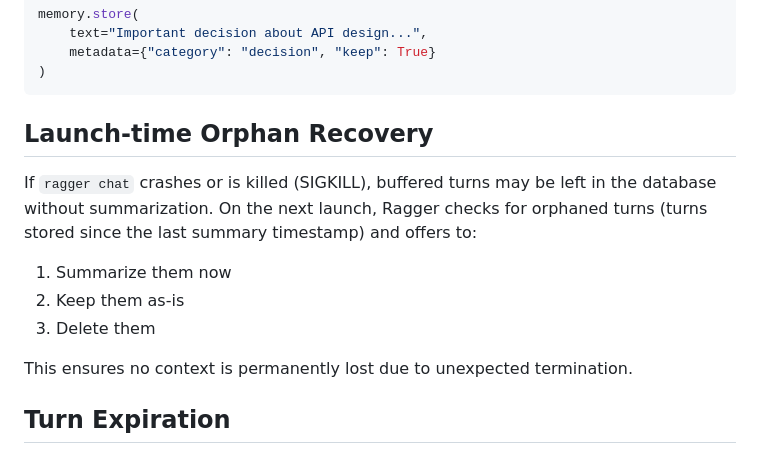
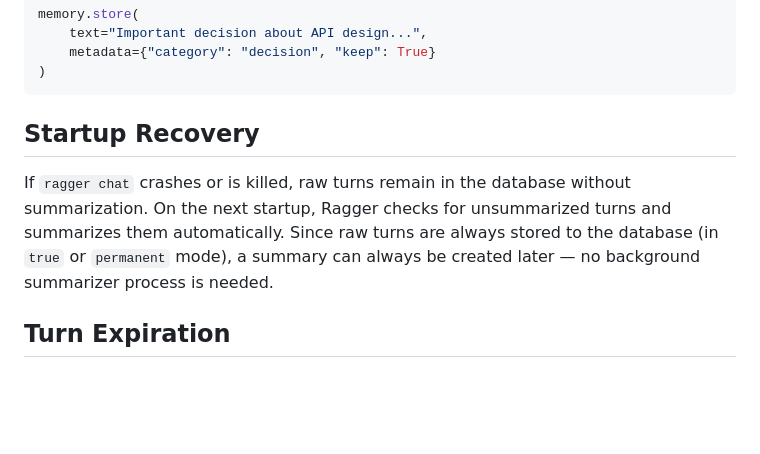
Before and after one commit to diskerror/ragger, a Markdown page: docs/chat-persistence.md, the part around the change. Drawn GitHub-style; blank space fills up the shorter version.

````diff
--- a/docs/chat-persistence.md
+++ b/docs/chat-persistence.md
@@ -65,18 +65,13 @@ memory.store(
 )
 ```
 
-## Launch-time Orphan Recovery
+## Startup Recovery
 
-If `ragger chat` crashes or is killed (SIGKILL), buffered turns may be
-left in the database without summarization. On the next launch, Ragger
-checks for orphaned turns (turns stored since the last summary timestamp)
-and offers to:
-
-1. Summarize them now
-2. Keep them as-is
-3. Delete them
-
-This ensures no context is permanently lost due to unexpected termination.
+If `ragger chat` crashes or is killed, raw turns remain in the database
+without summarization. On the next startup, Ragger checks for unsummarized
+turns and summarizes them automatically. Since raw turns are always stored
+to the database (in `true` or `permanent` mode), a summary can always be
+created later — no background summarizer process is needed.
 
 ## Turn Expiration
 
````
